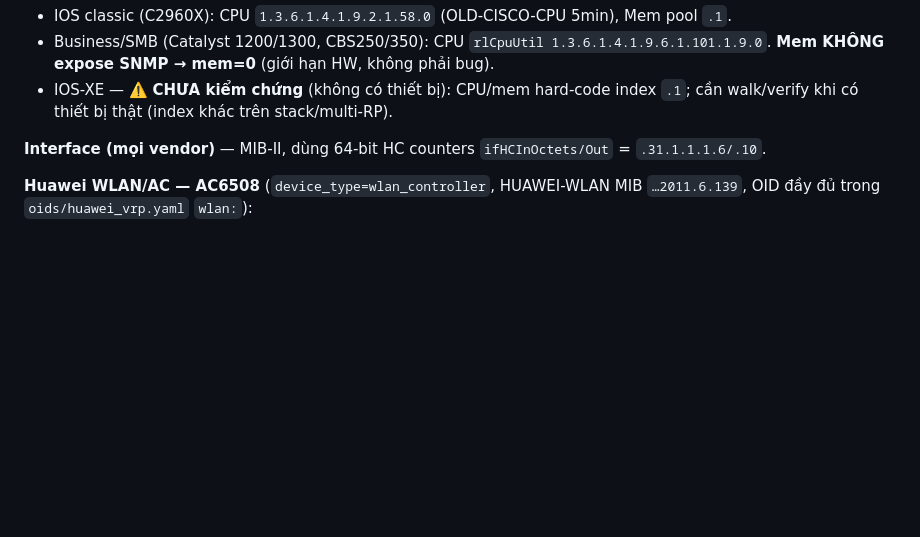
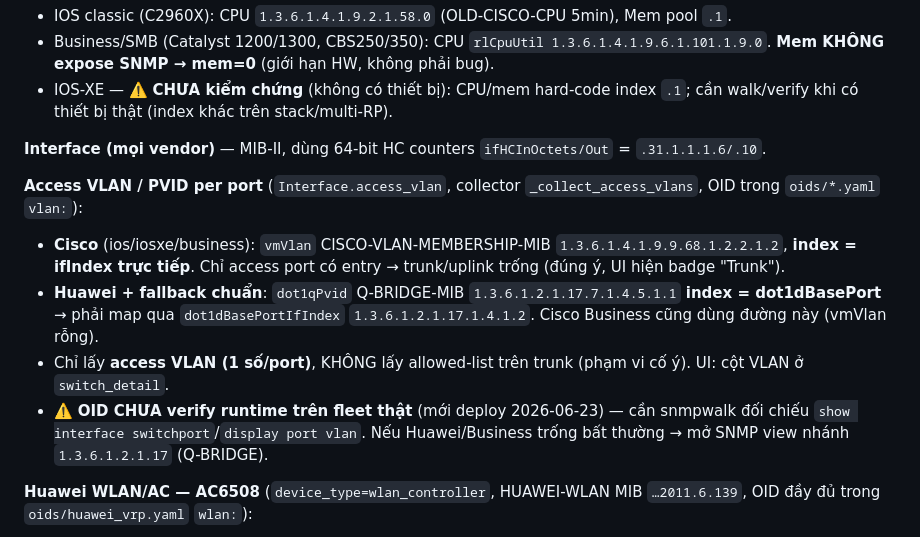
Before and after one commit to luckyhoang1988/monitor_system, a Markdown page: CLAUDE.md, the part around the change. GitHub-like rendering; blank space fills up the shorter version.

Commit message:
docs: ghi chú thu thập Access VLAN (PVID) per port vào CLAUDE.md
OID + cách index theo vendor (Cisco vmVlan/ifIndex; Huawei dot1qPvid +
dot1dBasePortIfIndex), phạm vi chỉ access VLAN, đánh dấu CHƯA verify runtime.

Co-Authored-By: Claude Opus 4.8 <noreply@anthropic.com>

```diff
--- a/CLAUDE.md
+++ b/CLAUDE.md
@@ -50,6 +50,12 @@ apps/
 
 **Interface (mọi vendor)** — MIB-II, dùng 64-bit HC counters `ifHCInOctets/Out` = `.31.1.1.1.6/.10`.
 
+**Access VLAN / PVID per port** (`Interface.access_vlan`, collector `_collect_access_vlans`, OID trong `oids/*.yaml` `vlan:`):
+- **Cisco** (ios/iosxe/business): `vmVlan` CISCO-VLAN-MEMBERSHIP-MIB `1.3.6.1.4.1.9.9.68.1.2.2.1.2`, **index = ifIndex trực tiếp**. Chỉ access port có entry → trunk/uplink trống (đúng ý, UI hiện badge "Trunk").
+- **Huawei + fallback chuẩn**: `dot1qPvid` Q-BRIDGE-MIB `1.3.6.1.2.1.17.7.1.4.5.1.1` **index = dot1dBasePort** → phải map qua `dot1dBasePortIfIndex` `1.3.6.1.2.1.17.1.4.1.2`. Cisco Business cũng dùng đường này (vmVlan rỗng).
+- Chỉ lấy **access VLAN (1 số/port)**, KHÔNG lấy allowed-list trên trunk (phạm vi cố ý). UI: cột VLAN ở `switch_detail`.
+- ⚠️ **OID CHƯA verify runtime trên fleet thật** (mới deploy 2026-06-23) — cần snmpwalk đối chiếu `show interface switchport`/`display port vlan`. Nếu Huawei/Business trống bất thường → mở SNMP view nhánh `1.3.6.1.2.1.17` (Q-BRIDGE).
+
 **Huawei WLAN/AC — AC6508** (`device_type=wlan_controller`, HUAWEI-WLAN MIB `…2011.6.139`, OID đầy đủ trong `oids/huawei_vrp.yaml` `wlan:`):
 - Bảng AP `hwWlanApInfoTable` `…6.139.13.3.3.1.X` (index=MAC AP): `.4` name · `.5` group · `.6` run_state (`8`=online) · `.44` = **client đang kết nối/AP** (cả 2 band, ✅).
 - ⚠️ **client/AP đúng là `.44`, KHÔNG phải `.41`** (`.41`≈số khác; `.17/.33/.34` bất biến = config). Cách dò: poll 2 lần lọc cột dao động + đối chiếu Total Web UI (`/research-oids`).
```
